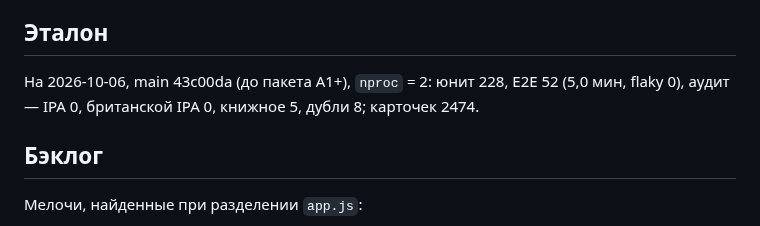
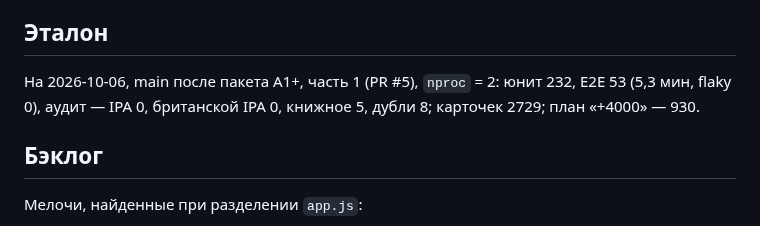
Before and after one commit to konstantin532/English-Reboot, a Markdown page: docs/EVOLUTION.md, the part around the change. Rendered like a GitHub page.

Commit message:
docs: EVOLUTION — эталон после слияния пакета A1+, часть 1
Co-Authored-By: Claude Opus 5.5 <noreply@anthropic.com>
Claude-Session: https://claude.ai/code/session_014cuMvJNZGbeANngw4trSez

```diff
--- a/docs/EVOLUTION.md
+++ b/docs/EVOLUTION.md
@@ -36,8 +36,8 @@
 
 ## Эталон
 
-На 2026-10-06, main 43c00da (до пакета A1+), `nproc` = 2: юнит 228, E2E 52 (5,0 мин, flaky 0),
-аудит — IPA 0, британской IPA 0, книжное 5, дубли 8; карточек 2474.
+На 2026-10-06, main после пакета A1+, часть 1 (PR #5), `nproc` = 2: юнит 232, E2E 53 (5,3 мин, flaky 0),
+аудит — IPA 0, британской IPA 0, книжное 5, дубли 8; карточек 2729; план «+4000» — 930.
 
 ## Бэклог
 
```
